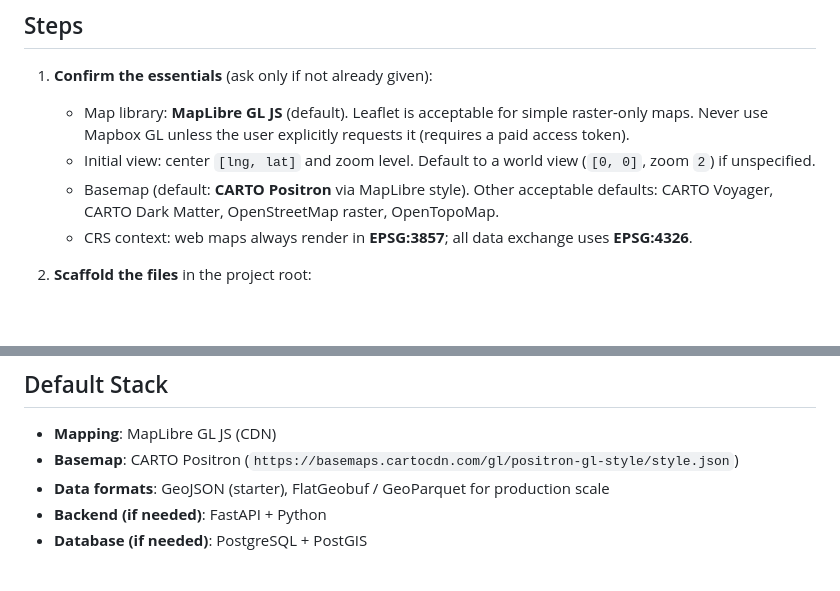
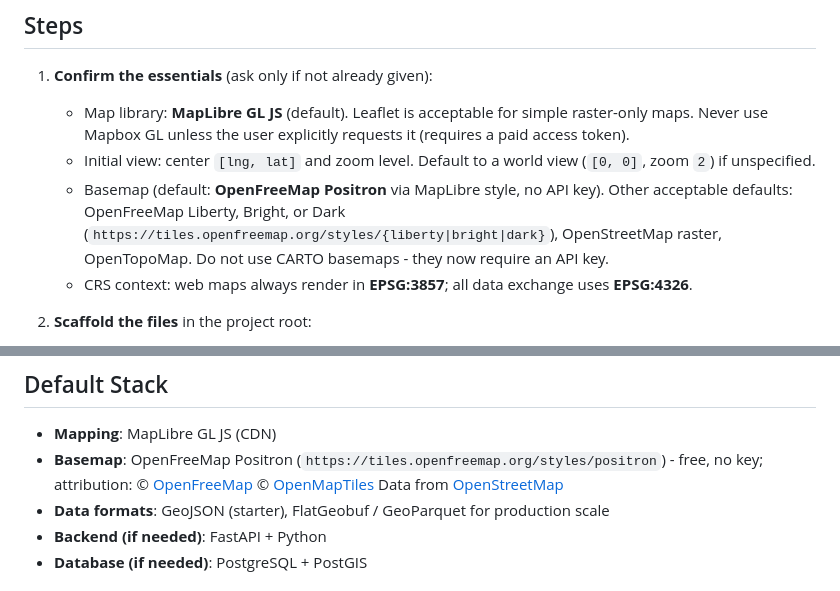
Before and after one commit to henriod/geospatial-map-skill, a Markdown page: skill/map-init/SKILL.md, 2 parts joined by grey strips. GitHub-like rendering; blank space fills up the shorter version.

Commit message:
Switch map-init default basemap from CARTO to OpenFreeMap
CARTO basemaps now require an API key; OpenFreeMap is free with no key.

```diff
--- a/skill/map-init/SKILL.md
+++ b/skill/map-init/SKILL.md
@@ -17,7 +17,7 @@ and they want a runnable starting point.
 1. **Confirm the essentials** (ask only if not already given):
    - Map library: **MapLibre GL JS** (default). Leaflet is acceptable for simple raster-only maps. Never use Mapbox GL unless the user explicitly requests it (requires a paid access token).
    - Initial view: center `[lng, lat]` and zoom level. Default to a world view (`[0, 0]`, zoom `2`) if unspecified.
-   - Basemap (default: **CARTO Positron** via MapLibre style). Other acceptable defaults: CARTO Voyager, CARTO Dark Matter, OpenStreetMap raster, OpenTopoMap.
+   - Basemap (default: **OpenFreeMap Positron** via MapLibre style, no API key). Other acceptable defaults: OpenFreeMap Liberty, Bright, or Dark (`https://tiles.openfreemap.org/styles/{liberty|bright|dark}`), OpenStreetMap raster, OpenTopoMap. Do not use CARTO basemaps - they now require an API key.
    - CRS context: web maps always render in **EPSG:3857**; all data exchange uses **EPSG:4326**.
 
 2. **Scaffold the files** in the project root:
@@ -59,7 +59,7 @@ Never invent or approximate geometry. If a location cannot be verified, omit it
 ## Default Stack
 
 - **Mapping**: MapLibre GL JS (CDN)
-- **Basemap**: CARTO Positron (`https://basemaps.cartocdn.com/gl/positron-gl-style/style.json`)
+- **Basemap**: OpenFreeMap Positron (`https://tiles.openfreemap.org/styles/positron`) - free, no key; attribution: © [OpenFreeMap](https://openfreemap.org) © [OpenMapTiles](https://www.openmaptiles.org/) Data from [OpenStreetMap](https://www.openstreetmap.org/copyright)
 - **Data formats**: GeoJSON (starter), FlatGeobuf / GeoParquet for production scale
 - **Backend (if needed)**: FastAPI + Python
 - **Database (if needed)**: PostgreSQL + PostGIS
```
